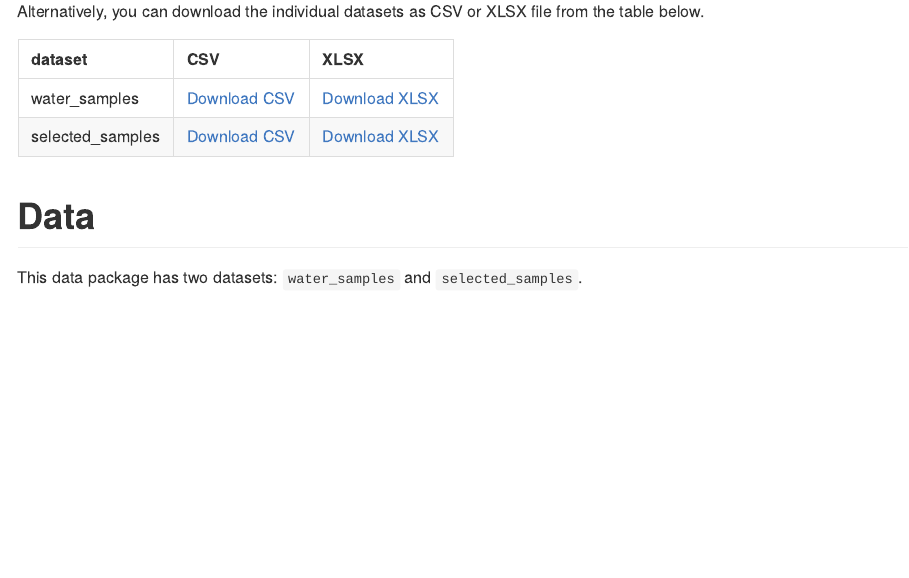
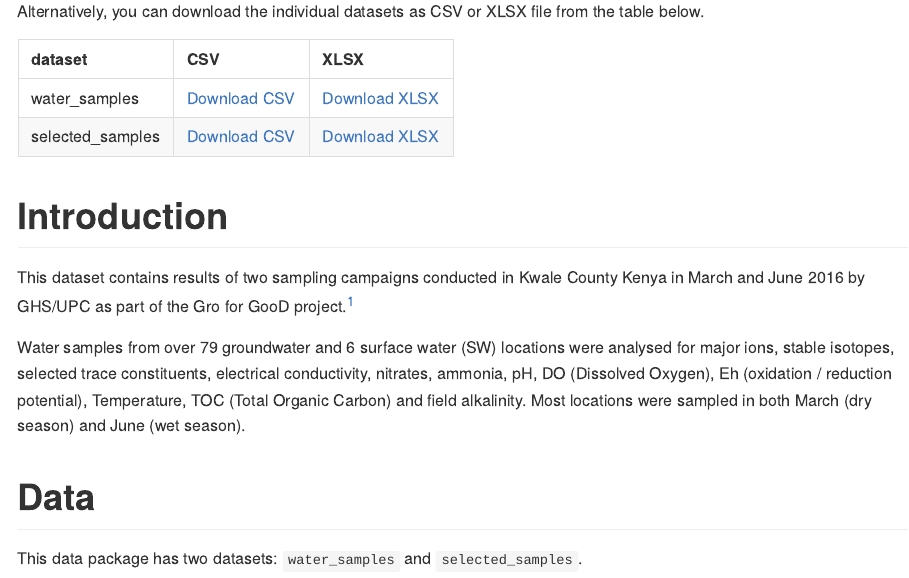
Before and after one commit to openwashdata/grdwtrsmpkwale, an R Markdown document (README.Rmd): the page in a window 1100 px wide, from 400 px down. The pictures show the output file README.md that the author committed with the source, drawn offline in the style of GitHub; badge pictures from the web are left out.

Commit message:
update readme and funding info

````diff
--- a/README.Rmd
+++ b/README.Rmd
@@ -71,6 +72,21 @@ read_csv("data-raw/dictionary.csv") |>
 
 ```
 
+# Introduction
+
+This dataset contains results of two sampling campaigns conducted in
+Kwale County Kenya in March and June 2016 by GHS/UPC as part of the Gro
+for GooD project.[^1]
+
+[^1]: <https://metadata.bgs.ac.uk/geonetwork/srv/eng/catalog.search#/metadata/50cdcbae-bc14-628b-e054-002128a47908>
+
+Water samples from over 79 groundwater and 6 surface water (SW)
+locations were analysed for major ions, stable isotopes, selected trace
+constituents, electrical conductivity, nitrates, ammonia, pH, DO
+(Dissolved Oxygen), Eh (oxidation / reduction potential), Temperature,
+TOC (Total Organic Carbon) and field alkalinity. Most locations were
+sampled in both March (dry season) and June (wet season).
+
 # Data
 
 This data package has two datasets: `water_samples` and
--- a/_pkgdown.yml
+++ b/_pkgdown.yml
@@ -16,7 +16,7 @@ home:
     components:
       custom:
         title: Funding
-        text: This project was funded by the [Global Health Engineering group at ETH Zurich](https://ghe.ethz.ch/) & supported by the [Open Research Data Program of the ETH Board](https://ethrat.ch/en/eth-domain/open-research-data/).
+        text: This project was funded by the [Open Research Data Program of the ETH Board](https://ethrat.ch/en/eth-domain/open-research-data/).
 
 authors:
   footer:
````
Also changed, not shown: README.md, README.Rmd (29 more changed lines), 2 other files.
